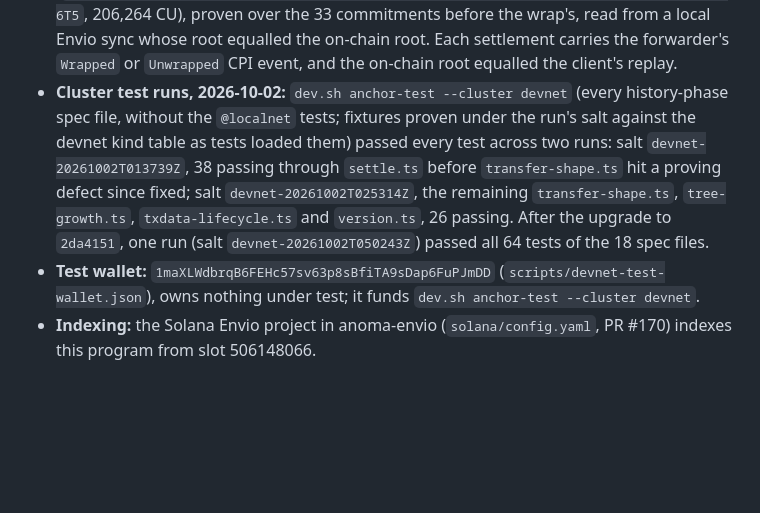
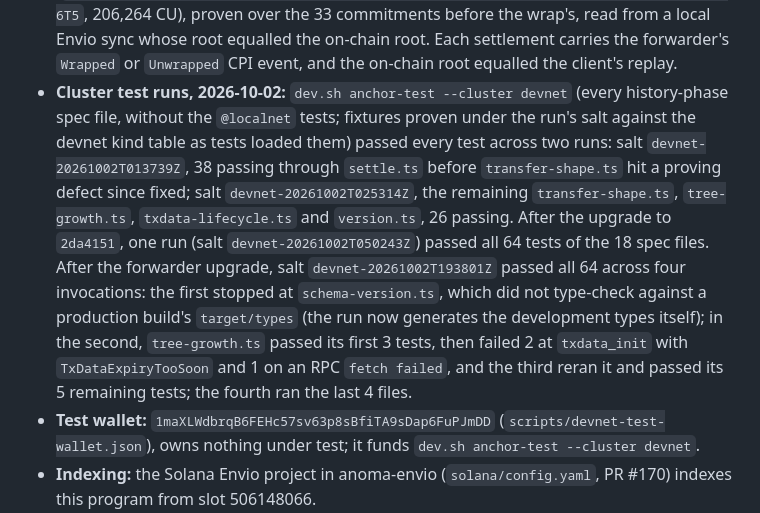
Before and after one commit to anoma/solana-protocol-adapter, a Markdown page: solana-pa-prototype/docs/DEVNET_DEPLOYMENT.md, the part around the change. Rendered like a GitHub page; blank space fills up the shorter version.

Commit message:
docs(devnet): the cluster run after the forwarder upgrade passes all 64 tests
Co-Authored-By: Claude Opus 5.5 <noreply@anthropic.com>

```diff
--- a/solana-pa-prototype/docs/DEVNET_DEPLOYMENT.md
+++ b/solana-pa-prototype/docs/DEVNET_DEPLOYMENT.md
@@ -19,7 +19,7 @@ Deployed 2026-10-01 from `anthony/devnet-v2-redeploy` (production builds under n
 - **Exercised 2026-10-01 by anoma-pa-solana-client's settle-fixture:** a wrap of 100 test tokens proven against the devnet kind table (`5qTDwqjiju33MefTAhEnVUyacLKvtC6524B6wvNHxEzGLZJc8Xfb9rnurEEDWrqzJQEWgkvuw1BrZcNtaeJexjkZ`, 211,531 CU), then its unwrap to the seeded recipient, proven over the tree the deployment held after the wrap (`4F6jf9XGzu4NubjP5ExwBm2LyZ3KJVxGjQqM68SA8pyHXe8zY9YtZcSUqd1wyQWonQUheTjGtPtQncwn78EJ6G6K`, 212,730 CU). Each time the on-chain root equalled the client's replay, and a local Envio sync of the adapter rebuilt the same root from its indexed commitments. The tree's first four leaves come from a test run before the kind table was set.
 - **Kind table 2026-10-02:** the adapter was given anoma/risc0-kind-tables' solana-devnet commitment `0a362a8f9b49d3ec7bf75f7f30c89f7231ab164e50835bf1b14f0e35328c7c69` (`3RfHevXNNm4vEVswYqiyghjpsY3bevjDF2XFc1y8jXXCMGT1YeiUoeKxqnb1NFCVV3T9XrZeroiTM9AxBJJ83KXS`), whose active transfer logic is `1f90852b…` and which keeps `179ebea4…` as an alias, so resources created under it stay spendable.
 - **Exercised 2026-10-02 after the forwarder upgrade, by settle-fixture:** a wrap of 100 test tokens (`5MR72xnNXVEA5HNfaZTCKqbkVkLRmzVfbTA2McBgFGEZ8RYdNebD43Uf5yw17rer1HZURugiWhwuQS6nrHK1yKcK`, 217,558 CU) and its unwrap to the seeded recipient (`5Cv2bS3erTA3wiTSNDzQdNnQ5ocUfEpFKk8SUUW84vmaMwwN6AwoZmGGGj5fP9zicJKievnLSrXqAaAz7vKmF6T5`, 206,264 CU), proven over the 33 commitments before the wrap's, read from a local Envio sync whose root equalled the on-chain root. Each settlement carries the forwarder's `Wrapped` or `Unwrapped` CPI event, and the on-chain root equalled the client's replay.
-- **Cluster test runs, 2026-10-02:** `dev.sh anchor-test --cluster devnet` (every history-phase spec file, without the `@localnet` tests; fixtures proven under the run's salt against the devnet kind table as tests loaded them) passed every test across two runs: salt `devnet-20261002T013739Z`, 38 passing through `settle.ts` before `transfer-shape.ts` hit a proving defect since fixed; salt `devnet-20261002T025314Z`, the remaining `transfer-shape.ts`, `tree-growth.ts`, `txdata-lifecycle.ts` and `version.ts`, 26 passing. After the upgrade to `2da4151`, one run (salt `devnet-20261002T050243Z`) passed all 64 tests of the 18 spec files.
+- **Cluster test runs, 2026-10-02:** `dev.sh anchor-test --cluster devnet` (every history-phase spec file, without the `@localnet` tests; fixtures proven under the run's salt against the devnet kind table as tests loaded them) passed every test across two runs: salt `devnet-20261002T013739Z`, 38 passing through `settle.ts` before `transfer-shape.ts` hit a proving defect since fixed; salt `devnet-20261002T025314Z`, the remaining `transfer-shape.ts`, `tree-growth.ts`, `txdata-lifecycle.ts` and `version.ts`, 26 passing. After the upgrade to `2da4151`, one run (salt `devnet-20261002T050243Z`) passed all 64 tests of the 18 spec files. After the forwarder upgrade, salt `devnet-20261002T193801Z` passed all 64 across four invocations: the first stopped at `schema-version.ts`, which did not type-check against a production build's `target/types` (the run now generates the development types itself); in the second, `tree-growth.ts` passed its first 3 tests, then failed 2 at `txdata_init` with `TxDataExpiryTooSoon` and 1 on an RPC `fetch failed`, and the third reran it and passed its 5 remaining tests; the fourth ran the last 4 files.
 - **Test wallet:** `1maXLWdbrqB6FEHc57sv63p8sBfiTA9sDap6FuPJmDD` (`scripts/devnet-test-wallet.json`), owns nothing under test; it funds `dev.sh anchor-test --cluster devnet`.
 - **Indexing:** the Solana Envio project in anoma-envio (`solana/config.yaml`, PR #170) indexes this program from slot 506148066.
 
```
